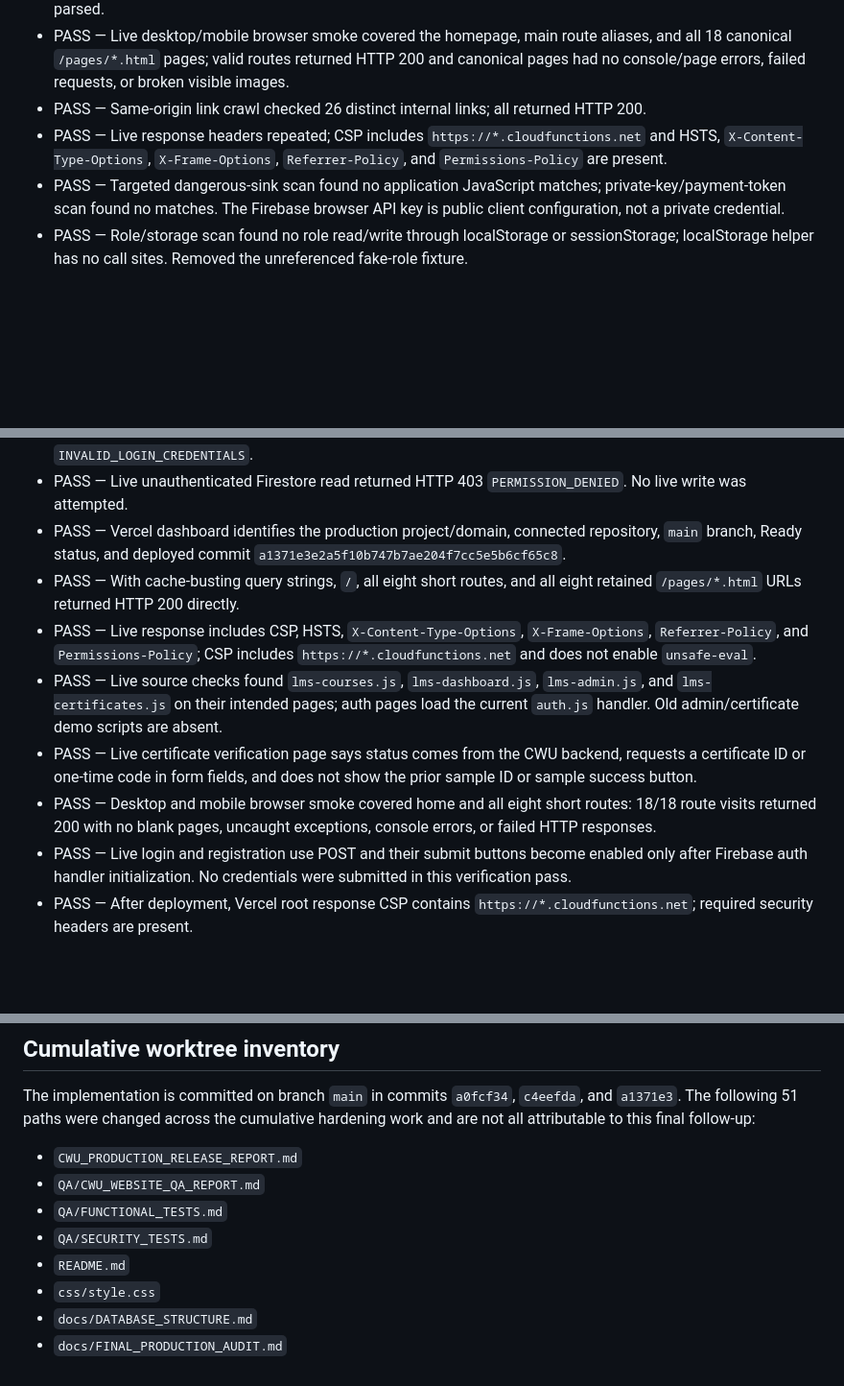
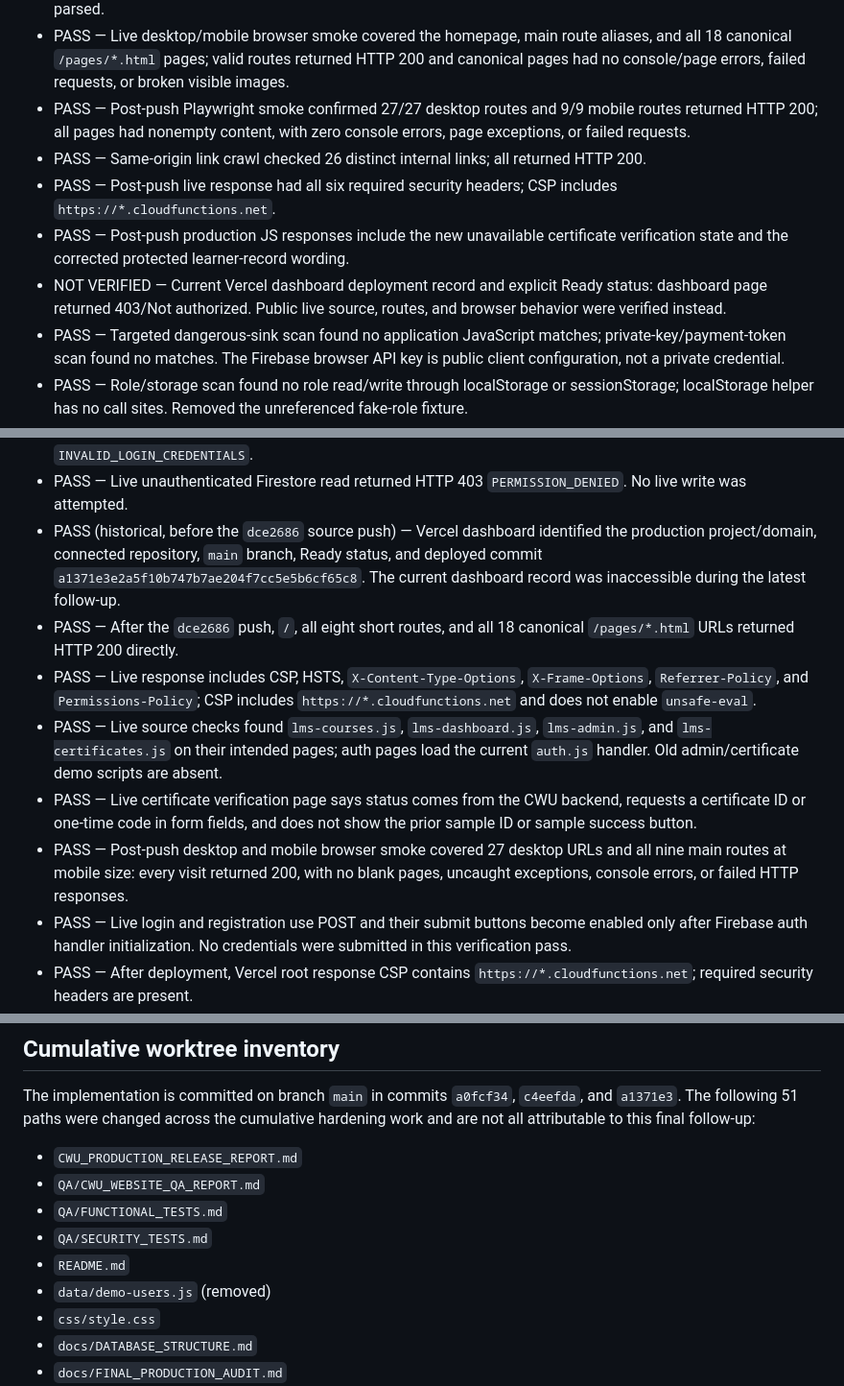
Before and after one commit to cyberworlduniversity/cyber-world-university, a Markdown page: CWU_PRODUCTION_RELEASE_REPORT.md, 3 parts joined by grey strips. Shown at 96% size. GitHub-like rendering; blank space fills up the shorter version.

```diff
--- a/CWU_PRODUCTION_RELEASE_REPORT.md
+++ b/CWU_PRODUCTION_RELEASE_REPORT.md
@@ -131,8 +133,11 @@ administrator, and all backend behavior remains unverified until deployed and te
 - PASS — `firestore.indexes.json` parsed successfully.
 - PASS — Node.js 22 syntax validation passed for 40 repository JavaScript files; all 5 `.json` files and `.firebaserc` parsed.
 - PASS — Live desktop/mobile browser smoke covered the homepage, main route aliases, and all 18 canonical `/pages/*.html` pages; valid routes returned HTTP 200 and canonical pages had no console/page errors, failed requests, or broken visible images.
+- PASS — Post-push Playwright smoke confirmed 27/27 desktop routes and 9/9 mobile routes returned HTTP 200; all pages had nonempty content, with zero console errors, page exceptions, or failed requests.
 - PASS — Same-origin link crawl checked 26 distinct internal links; all returned HTTP 200.
-- PASS — Live response headers repeated; CSP includes `https://*.cloudfunctions.net` and HSTS, `X-Content-Type-Options`, `X-Frame-Options`, `Referrer-Policy`, and `Permissions-Policy` are present.
+- PASS — Post-push live response had all six required security headers; CSP includes `https://*.cloudfunctions.net`.
+- PASS — Post-push production JS responses include the new unavailable certificate verification state and the corrected protected learner-record wording.
+- NOT VERIFIED — Current Vercel dashboard deployment record and explicit Ready status: dashboard page returned 403/Not authorized. Public live source, routes, and browser behavior were verified instead.
 - PASS — Targeted dangerous-sink scan found no application JavaScript matches; private-key/payment-token scan found no matches. The Firebase browser API key is public client configuration, not a private credential.
 - PASS — Role/storage scan found no role read/write through localStorage or sessionStorage; localStorage helper has no call sites. Removed the unreferenced fake-role fixture.
 - PASS — Source confirmation: paid enrollment rejects positive prices; App Check missing-key path rejects LMS calls; certificate code is never taken from a URL; demo certificate verification no longer accepts a hard-coded sample ID.
@@ -148,12 +153,12 @@ administrator, and all backend behavior remains unverified until deployed and te
 - PASS — Homepage no longer renders local sample course cards or sample course totals; admin sample records are absent.
 - PASS — Live Firebase Auth request using a reserved nonexistent address returned HTTP 400 `INVALID_LOGIN_CREDENTIALS`.
 - PASS — Live unauthenticated Firestore read returned HTTP 403 `PERMISSION_DENIED`. No live write was attempted.
-- PASS — Vercel dashboard identifies the production project/domain, connected repository, `main` branch, Ready status, and deployed commit `a1371e3e2a5f10b747b7ae204f7cc5e5b6cf65c8`.
-- PASS — With cache-busting query strings, `/`, all eight short routes, and all eight retained `/pages/*.html` URLs returned HTTP 200 directly.
+- PASS (historical, before the `dce2686` source push) — Vercel dashboard identified the production project/domain, connected repository, `main` branch, Ready status, and deployed commit `a1371e3e2a5f10b747b7ae204f7cc5e5b6cf65c8`. The current dashboard record was inaccessible during the latest follow-up.
+- PASS — After the `dce2686` push, `/`, all eight short routes, and all 18 canonical `/pages/*.html` URLs returned HTTP 200 directly.
 - PASS — Live response includes CSP, HSTS, `X-Content-Type-Options`, `X-Frame-Options`, `Referrer-Policy`, and `Permissions-Policy`; CSP includes `https://*.cloudfunctions.net` and does not enable `unsafe-eval`.
 - PASS — Live source checks found `lms-courses.js`, `lms-dashboard.js`, `lms-admin.js`, and `lms-certificates.js` on their intended pages; auth pages load the current `auth.js` handler. Old admin/certificate demo scripts are absent.
 - PASS — Live certificate verification page says status comes from the CWU backend, requests a certificate ID or one-time code in form fields, and does not show the prior sample ID or sample success button.
-- PASS — Desktop and mobile browser smoke covered home and all eight short routes: 18/18 route visits returned 200 with no blank pages, uncaught exceptions, console errors, or failed HTTP responses.
+- PASS — Post-push desktop and mobile browser smoke covered 27 desktop URLs and all nine main routes at mobile size: every visit returned 200, with no blank pages, uncaught exceptions, console errors, or failed HTTP responses.
 - PASS — Live login and registration use POST and their submit buttons become enabled only after Firebase auth handler initialization. No credentials were submitted in this verification pass.
 - PASS — After deployment, Vercel root response CSP contains `https://*.cloudfunctions.net`; required security headers are present.
 - NOT VERIFIED — Positive Auth lifecycle, authenticated backend authorization, and deployed Functions behavior remain untested.
@@ -213,6 +218,7 @@ all attributable to this final follow-up:
 - `QA/FUNCTIONAL_TESTS.md`
 - `QA/SECURITY_TESTS.md`
 - `README.md`
+- `data/demo-users.js` (removed)
 - `css/style.css`
 - `docs/DATABASE_STRUCTURE.md`
 - `docs/FINAL_PRODUCTION_AUDIT.md`
```
Also changed, not shown: other parts of CWU_PRODUCTION_RELEASE_REPORT.md (+13 -11 lines).
